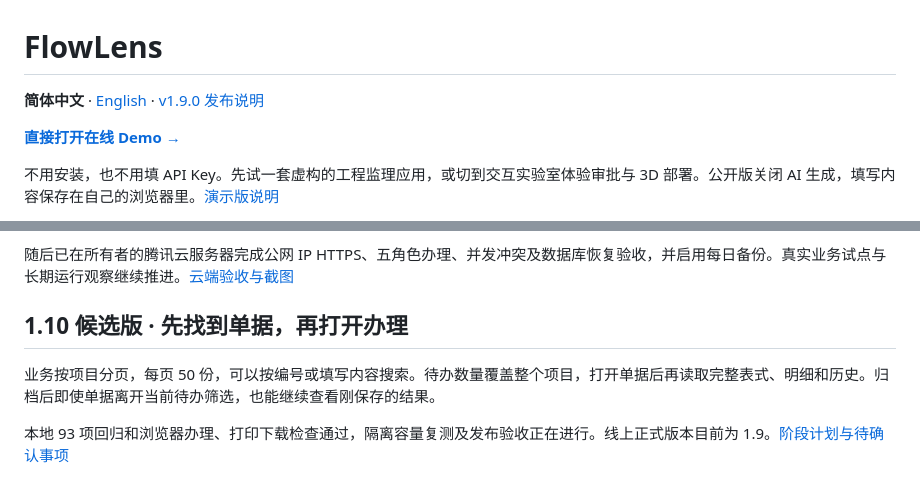
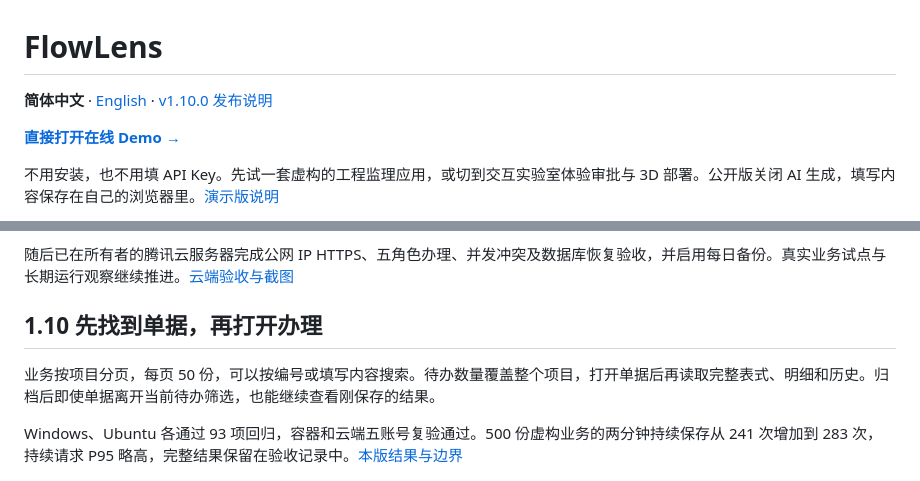
Before and after one commit to hanxiaochi/FlowLens, a Markdown page: README.md, 2 parts joined by grey strips. GitHub-like rendering.

Commit message:
Release 1.10 with cloud acceptance and capacity comparison

```diff
--- a/README.md
+++ b/README.md
@@ -1,6 +1,6 @@
 # FlowLens
 
-**简体中文** · [English](README.en.md) · [v1.9.0 发布说明](https://github.com/hanxiaochi/FlowLens/releases/tag/v1.9.0)
+**简体中文** · [English](README.en.md) · [v1.10.0 发布说明](https://github.com/hanxiaochi/FlowLens/releases/tag/v1.10.0)
 
 **[直接打开在线 Demo →](https://hanxiaochi.github.io/FlowLens/)**
 
@@ -28,11 +28,11 @@ Windows 内网试点已完成服务器本机的五账号 HTTPS 办理、恢复
 
 随后已在所有者的腾讯云服务器完成公网 IP HTTPS、五角色办理、并发冲突及数据库恢复验收，并启用每日备份。真实业务试点与长期运行观察继续推进。[云端验收与截图](docs/cloud-pilot-2026-11-03.md)
 
-## 1.10 候选版 · 先找到单据，再打开办理
+## 1.10 先找到单据，再打开办理
 
 业务按项目分页，每页 50 份，可以按编号或填写内容搜索。待办数量覆盖整个项目，打开单据后再读取完整表式、明细和历史。归档后即使单据离开当前待办筛选，也能继续查看刚保存的结果。
 
-本地 93 项回归和浏览器办理、打印下载检查通过，隔离容量复测及发布验收正在进行。线上正式版本目前为 1.9。[阶段计划与待确认事项](docs/delivery-plan.md)
+Windows、Ubuntu 各通过 93 项回归，容器和云端五账号复验通过。500 份虚构业务的两分钟持续保存从 241 次增加到 283 次，持续请求 P95 略高，完整结果保留在验收记录中。[本版结果与边界](docs/release-1.10.0.md)
 
 ![编号搜索与业务清单](docs/images/project-search-1.10.png)
 
```
Also changed, not shown: CHANGELOG.md (+7 -0 lines), README.en.md (+3 -3 lines), docs/release-1.10.0.md (added, +41 -0 lines), docs/images/cloud-record-1.10.png (added), 1 other file.
